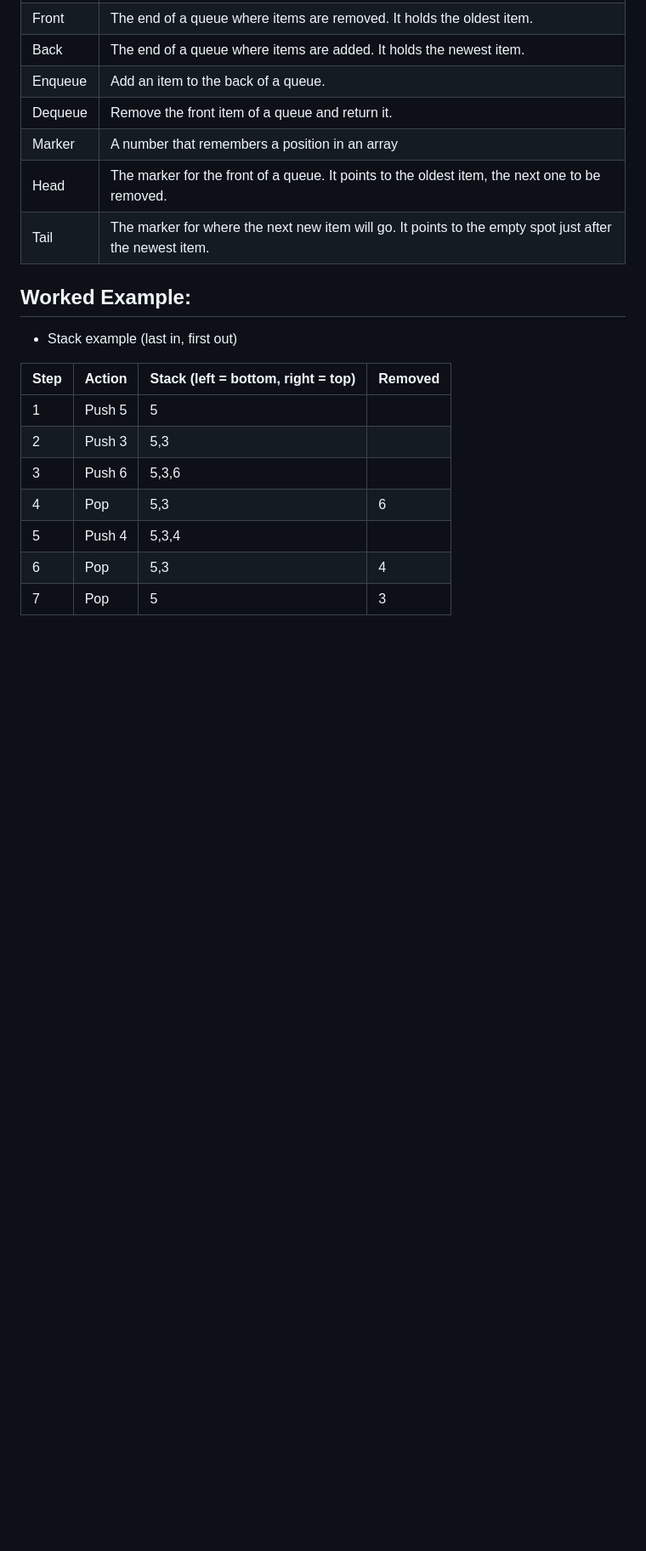
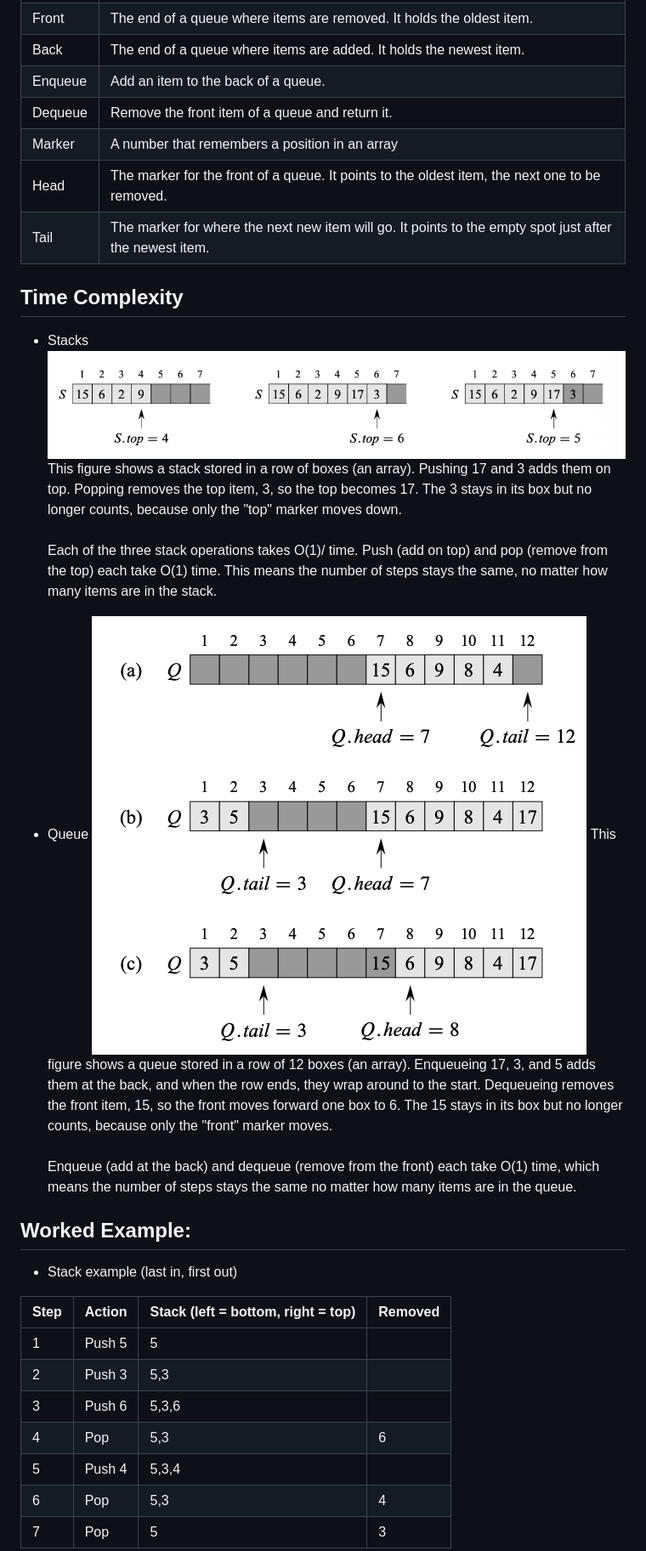
Before and after one commit to jason-widjasena/project-ai-demo, a Markdown page: content/1_data_structures/1.4_stack_and_queues.md, the part around the change. Shown at 85% size. GitHub-like rendering; pictures changed too: assets/TimeComplexityVisual(Queue).png (added); blank space fills up the shorter version.

Commit message:
Add Time Complexity to 1.4, 1.5, and 2.4

```diff
--- a/content/1_data_structures/1.4_stack_and_queues.md
+++ b/content/1_data_structures/1.4_stack_and_queues.md
@@ -25,6 +25,19 @@ Stacks and queues are two ways to store items. They differ in one rule: which it
 | Marker | A number that remembers a position in an array |
 | Head | The marker for the front of a queue. It points to the oldest item, the next one to be removed. |
 | Tail | The marker for where the next new item will go. It points to the empty spot just after the newest item. |
+
+## Time Complexity
+- Stacks
+![Time Complexity Stacks](../../assets/TimeComplexityVisual(Stacks).png)
+This figure shows a stack stored in a row of boxes (an array). Pushing 17 and 3 adds them on top. Popping removes the top item, 3, so the top becomes 17. The 3 stays in its box but no longer counts, because only the "top" marker moves down.
+<br/><br/>
+Each of the three stack operations takes O(1)/ time. Push (add on top) and pop (remove from the top) each take O(1) time. This means the number of steps stays the same, no matter how many items are in the stack.
+
+- Queue
+![Time Complexity Queue](../../assets/TimeComplexityVisual(Queue).png)
+This figure shows a queue stored in a row of 12 boxes (an array). Enqueueing 17, 3, and 5 adds them at the back, and when the row ends, they wrap around to the start. Dequeueing removes the front item, 15, so the front moves forward one box to 6. The 15 stays in its box but no longer counts, because only the "front" marker moves.
+<br/><br/>
+Enqueue (add at the back) and dequeue (remove from the front) each take O(1) time, which means the number of steps stays the same no matter how many items are in the queue.
 
 ## Worked Example:
 - Stack example (last in, first out)
```
Also changed, not shown: content/1_data_structures/1.5_hash_tables.md (+10 -0 lines), content/2_algorithms/2.4_recursion_and_divide_and_conquer.md (+11 -0 lines).
